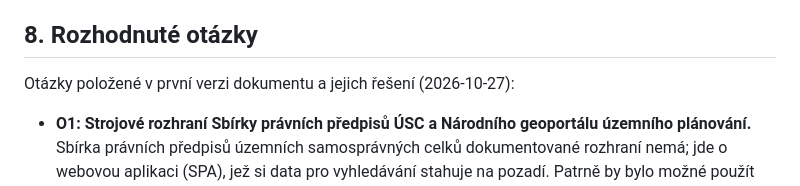
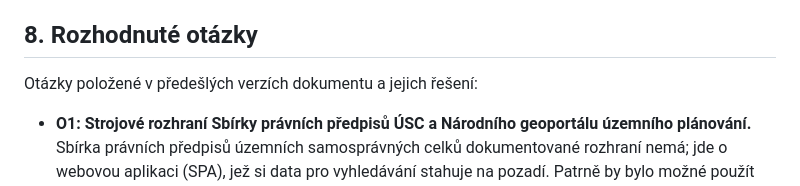
Before and after one commit to jprk/nahyc-db, a Markdown page: doc/DATABASE_SCOPE.md, the part around one of its changes. GitHub-like rendering.

Commit message:
Scope: centre name and wording of the answered questions (edits by jprk)
Co-Authored-By: Claude Opus 5.5 <noreply@anthropic.com>

```diff
--- a/doc/DATABASE_SCOPE.md
+++ b/doc/DATABASE_SCOPE.md
@@ -229,7 +229,7 @@ Z vymezení vyplývají tyto kroky:
 
 ## 8. Rozhodnuté otázky
 
-Otázky položené v první verzi dokumentu a jejich řešení (2026-10-27):
+Otázky položené v předešlých verzích dokumentu a jejich řešení:
 
 - **O1: Strojové rozhraní Sbírky právních předpisů ÚSC a Národního geoportálu
   územního plánování.** Sbírka právních předpisů územních samosprávných celků
```
Also changed, not shown: other parts of doc/DATABASE_SCOPE.md (+1 -1 lines).
